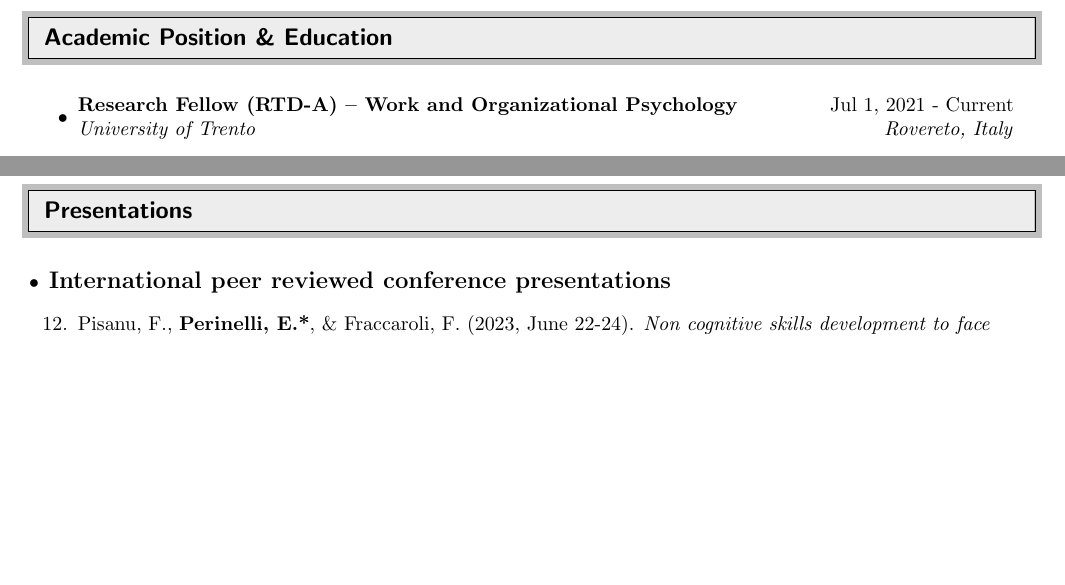
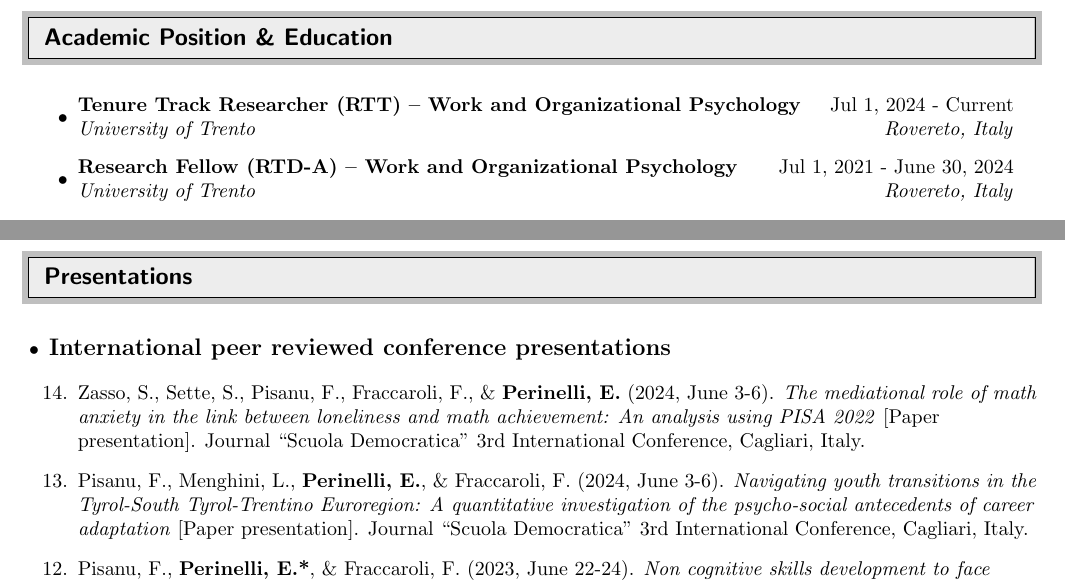
Before and after one commit to EnricoPerinelli/CV, a LaTeX CV (CV-EnricoPerinelli.tex): two parts of pages 1 and 5 of 11 before the commit and two parts of pages 1 and 5 of 12 after it, joined at a grey line, cut so that both start at the same text, the shorter picture padded with empty space. Compiled offline with pdfLaTeX.

Commit message:
Scuola Democratica and RTT

```diff
--- a/CV-EnricoPerinelli.tex
+++ b/CV-EnricoPerinelli.tex
@@ -96,8 +96,13 @@
 %%%%%%%%%%%%%%%%%%%%%%%%%%%%%%
 
 \begin{itemize}
+
 \item
-	\ressubheading{Research Fellow (RTD-A) -- Work and Organizational Psychology}{Jul 1, 2021 - Current} {University of Trento}  {Rovereto, Italy}
+	\ressubheading{Tenure Track Researcher (RTT) -- Work and Organizational Psychology}{Jul 1, 2024 - Current} {University of Trento}  {Rovereto, Italy}
+	\vspace{.15cm}
+
+\item
+	\ressubheading{Research Fellow (RTD-A) -- Work and Organizational Psychology}{Jul 1, 2021 - June 30, 2024} {University of Trento}  {Rovereto, Italy}
 	\vspace{.15cm}
 
 \item
@@ -314,6 +319,11 @@
 \end{itemize}
 \begin{etaremune}
 
+
+	\item Zasso, S., Sette, S., Pisanu, F., Fraccaroli, F., \& \textbf{Perinelli, E.} (2024, June 3-6). \textit{The mediational role of math anxiety in the link between loneliness and math achievement: An analysis using PISA 2022} [Paper presentation]. Journal “Scuola Democratica” 3rd International Conference, Cagliari, Italy.
+
+
+	\item Pisanu, F., Menghini, L., \textbf{Perinelli, E.}, \& Fraccaroli, F. (2024, June 3-6). \textit{Navigating youth transitions in the Tyrol-South Tyrol-Trentino Euroregion: A quantitative investigation of the psycho-social antecedents of career adaptation} [Paper presentation]. Journal “Scuola Democratica” 3rd International Conference, Cagliari, Italy.
 
 	\item Pisanu, F., \textbf{Perinelli, E.*}, \& Fraccaroli, F. (2023, June 22-24). \textit{Non cognitive skills development to face learning and socio emotional loss during the pandemic: An action research on middle school students' academic self-concept} [Paper presentation]. Österreichische Jugendforschungstagung: Jugend in Zeiten von Krisen [Austrian Conference on Youth Research: Youth in times of crisis], Innsbruck, Austria. \textbf{*presenting author}
 
```
Also changed, not shown: CV-EnricoPerinelli.pdf, CV-EnricoPerinelli.tex (2 more changed lines), 2 other files.
